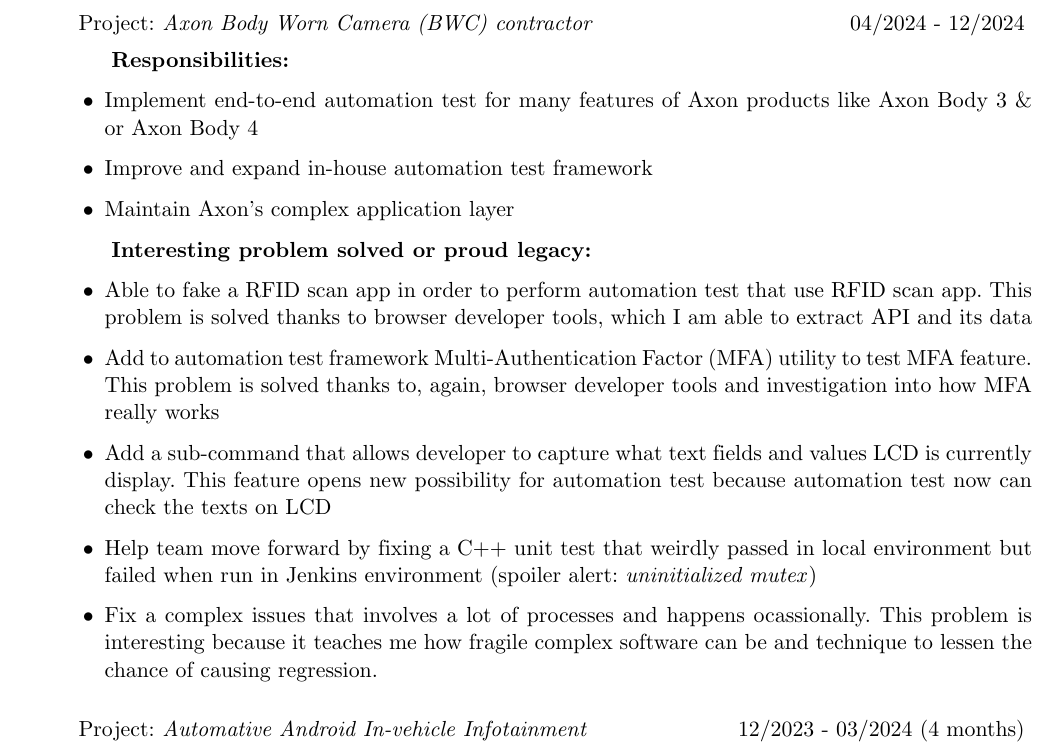
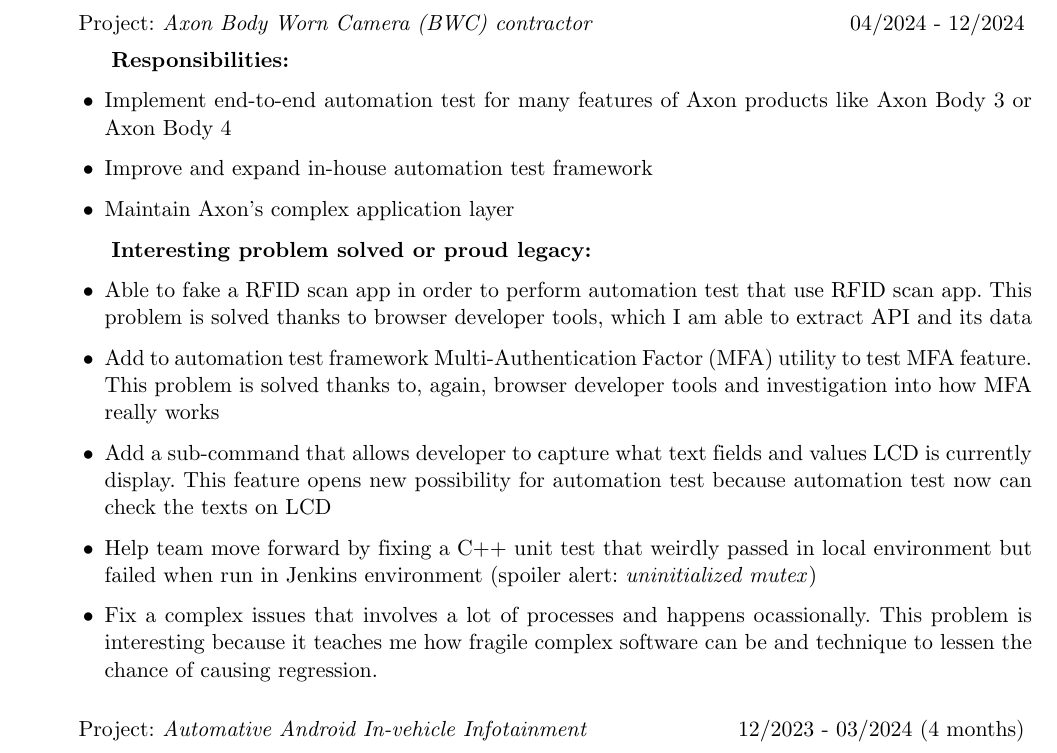
Before and after one commit to qkiet/myCV, a LaTeX CV (embedded_software_engineer/cv.tex): part of page 1 of 4, cut so that both start at the same text. Compiled offline with pdfLaTeX.

Commit message:
minor ambersand & fix

```diff
--- a/embedded_software_engineer/cv.tex
+++ b/embedded_software_engineer/cv.tex
@@ -55,7 +55,7 @@
         % Axon BWC project
         \begin{rProjectSubsubsectionV2}{Axon Body Worn Camera (BWC) contractor}{04/2024 - 12/2024}{
             \begin{itemize}
-                \item Implement end-to-end automation test for many features of Axon products like Axon Body 3 \& or Axon Body 4
+                \item Implement end-to-end automation test for many features of Axon products like Axon Body 3 or Axon Body 4
                 \item Improve and expand in-house automation test framework
                 \item Maintain Axon's complex application layer
             \end{itemize}
```
